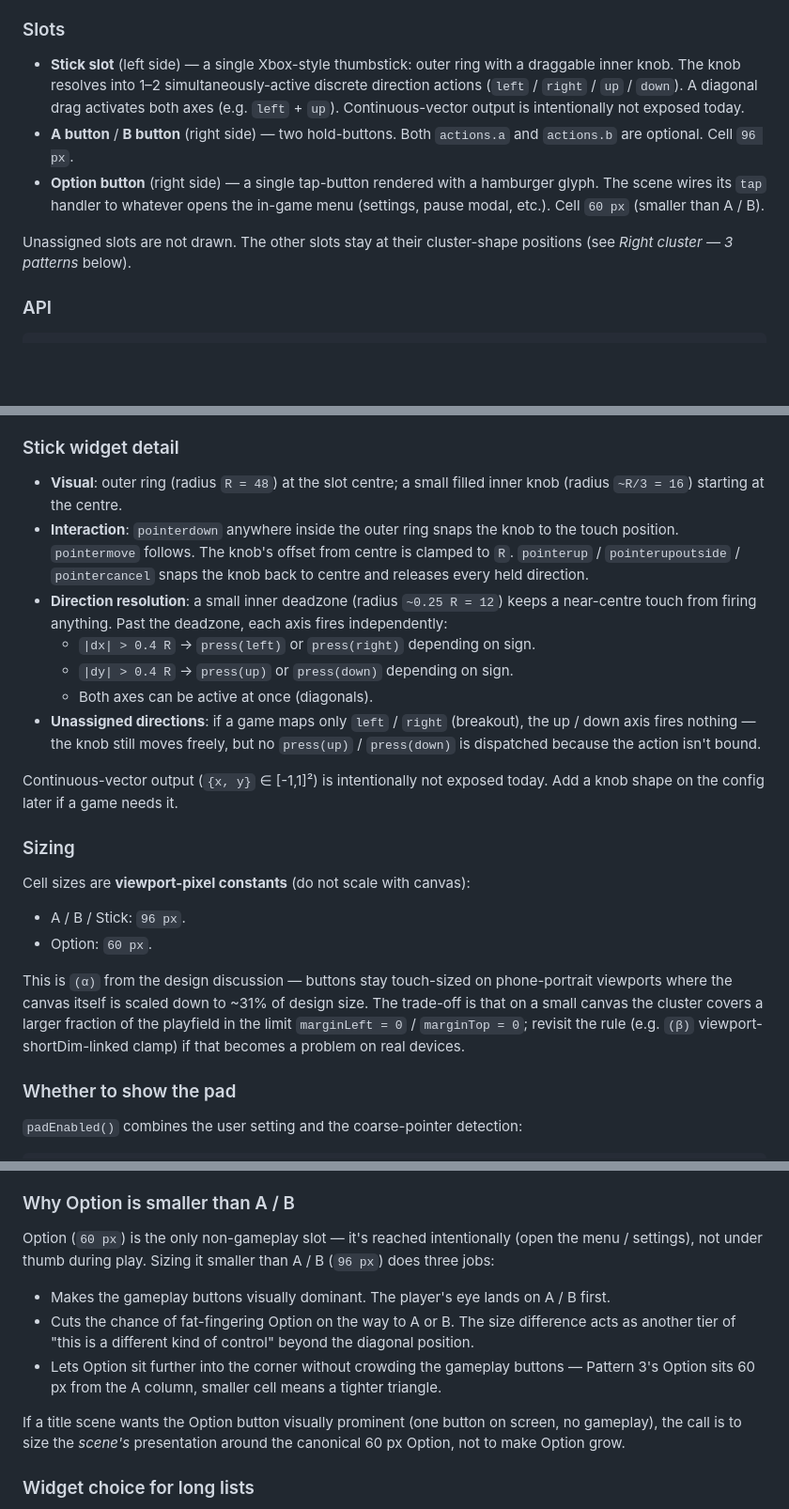
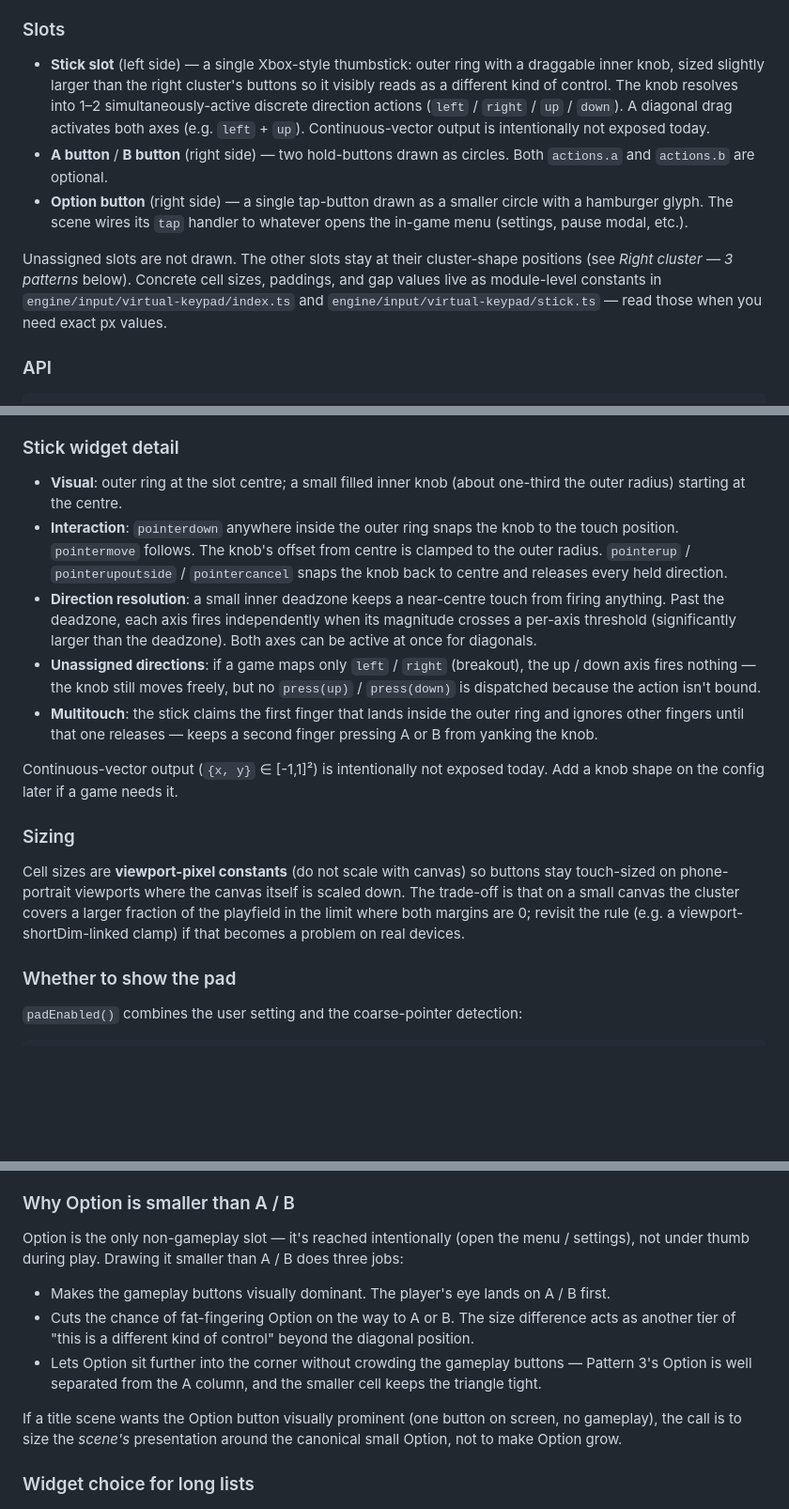
Before and after one commit to tatat/pon-games-playgrond, a Markdown page: docs/architecture/input.md, 3 parts joined by grey strips. Shown at 94% size. GitHub-like rendering; blank space fills up the shorter version.

```diff
--- a/docs/architecture/input.md
+++ b/docs/architecture/input.md
@@ -47,11 +47,11 @@ export class InputManager {
 
 ### Slots
 
-- **Stick slot** (left side) — a single Xbox-style thumbstick: outer ring with a draggable inner knob. The knob resolves into 1–2 simultaneously-active discrete direction actions (`left` / `right` / `up` / `down`). A diagonal drag activates both axes (e.g. `left` + `up`). Continuous-vector output is intentionally not exposed today.
-- **A button** / **B button** (right side) — two hold-buttons. Both `actions.a` and `actions.b` are optional. Cell `96 px`.
-- **Option button** (right side) — a single tap-button rendered with a hamburger glyph. The scene wires its `tap` handler to whatever opens the in-game menu (settings, pause modal, etc.). Cell `60 px` (smaller than A / B).
+- **Stick slot** (left side) — a single Xbox-style thumbstick: outer ring with a draggable inner knob, sized slightly larger than the right cluster's buttons so it visibly reads as a different kind of control. The knob resolves into 1–2 simultaneously-active discrete direction actions (`left` / `right` / `up` / `down`). A diagonal drag activates both axes (e.g. `left` + `up`). Continuous-vector output is intentionally not exposed today.
+- **A button** / **B button** (right side) — two hold-buttons drawn as circles. Both `actions.a` and `actions.b` are optional.
+- **Option button** (right side) — a single tap-button drawn as a smaller circle with a hamburger glyph. The scene wires its `tap` handler to whatever opens the in-game menu (settings, pause modal, etc.).
 
-Unassigned slots are not drawn. The other slots stay at their cluster-shape positions (see *Right cluster — 3 patterns* below).
+Unassigned slots are not drawn. The other slots stay at their cluster-shape positions (see *Right cluster — 3 patterns* below). Concrete cell sizes, paddings, and gap values live as module-level constants in `engine/input/virtual-keypad/index.ts` and `engine/input/virtual-keypad/stick.ts` — read those when you need exact px values.
 
 ### API
 
@@ -162,24 +142,17 @@ If `stick` is unset (or all four directions are unset) the widget isn't drawn
 
 ### Stick widget detail
 
-- **Visual**: outer ring (radius `R = 48`) at the slot centre; a small filled inner knob (radius `~R/3 = 16`) starting at the centre.
-- **Interaction**: `pointerdown` anywhere inside the outer ring snaps the knob to the touch position. `pointermove` follows. The knob's offset from centre is clamped to `R`. `pointerup` / `pointerupoutside` / `pointercancel` snaps the knob back to centre and releases every held direction.
-- **Direction resolution**: a small inner deadzone (radius `~0.25 R = 12`) keeps a near-centre touch from firing anything. Past the deadzone, each axis fires independently:
-  - `|dx| > 0.4 R` → `press(left)` or `press(right)` depending on sign.
-  - `|dy| > 0.4 R` → `press(up)` or `press(down)` depending on sign.
-  - Both axes can be active at once (diagonals).
+- **Visual**: outer ring at the slot centre; a small filled inner knob (about one-third the outer radius) starting at the centre.
+- **Interaction**: `pointerdown` anywhere inside the outer ring snaps the knob to the touch position. `pointermove` follows. The knob's offset from centre is clamped to the outer radius. `pointerup` / `pointerupoutside` / `pointercancel` snaps the knob back to centre and releases every held direction.
+- **Direction resolution**: a small inner deadzone keeps a near-centre touch from firing anything. Past the deadzone, each axis fires independently when its magnitude crosses a per-axis threshold (significantly larger than the deadzone). Both axes can be active at once for diagonals.
 - **Unassigned directions**: if a game maps only `left` / `right` (breakout), the up / down axis fires nothing — the knob still moves freely, but no `press(up)` / `press(down)` is dispatched because the action isn't bound.
+- **Multitouch**: the stick claims the first finger that lands inside the outer ring and ignores other fingers until that one releases — keeps a second finger pressing A or B from yanking the knob.
 
 Continuous-vector output (`{x, y}` ∈ [-1,1]²) is intentionally not exposed today. Add a knob shape on the config later if a game needs it.
 
 ### Sizing
 
-Cell sizes are **viewport-pixel constants** (do not scale with canvas):
-
-- A / B / Stick: `96 px`.
-- Option: `60 px`.
-
-This is `(α)` from the design discussion — buttons stay touch-sized on phone-portrait viewports where the canvas itself is scaled down to ~31% of design size. The trade-off is that on a small canvas the cluster covers a larger fraction of the playfield in the limit `marginLeft = 0` / `marginTop = 0`; revisit the rule (e.g. `(β)` viewport-shortDim-linked clamp) if that becomes a problem on real devices.
+Cell sizes are **viewport-pixel constants** (do not scale with canvas) so buttons stay touch-sized on phone-portrait viewports where the canvas itself is scaled down. The trade-off is that on a small canvas the cluster covers a larger fraction of the playfield in the limit where both margins are 0; revisit the rule (e.g. a viewport-shortDim-linked clamp) if that becomes a problem on real devices.
 
 ### Whether to show the pad
 
@@ -267,13 +240,13 @@ The keypad renders one `view: Container` that goes into `layout.uiLayer` (viewpo
 
 ### Why Option is smaller than A / B
 
-Option (`60 px`) is the only non-gameplay slot — it's reached intentionally (open the menu / settings), not under thumb during play. Sizing it smaller than A / B (`96 px`) does three jobs:
+Option is the only non-gameplay slot — it's reached intentionally (open the menu / settings), not under thumb during play. Drawing it smaller than A / B does three jobs:
 
 - Makes the gameplay buttons visually dominant. The player's eye lands on A / B first.
 - Cuts the chance of fat-fingering Option on the way to A or B. The size difference acts as another tier of "this is a different kind of control" beyond the diagonal position.
-- Lets Option sit further into the corner without crowding the gameplay buttons — Pattern 3's Option sits 60 px from the A column, smaller cell means a tighter triangle.
+- Lets Option sit further into the corner without crowding the gameplay buttons — Pattern 3's Option is well separated from the A column, and the smaller cell keeps the triangle tight.
 
-If a title scene wants the Option button visually prominent (one button on screen, no gameplay), the call is to size the *scene's* presentation around the canonical 60 px Option, not to make Option grow.
+If a title scene wants the Option button visually prominent (one button on screen, no gameplay), the call is to size the *scene's* presentation around the canonical small Option, not to make Option grow.
 
 ### Widget choice for long lists
 
```
Also changed, not shown: other parts of docs/architecture/input.md (+19 -39 lines).
